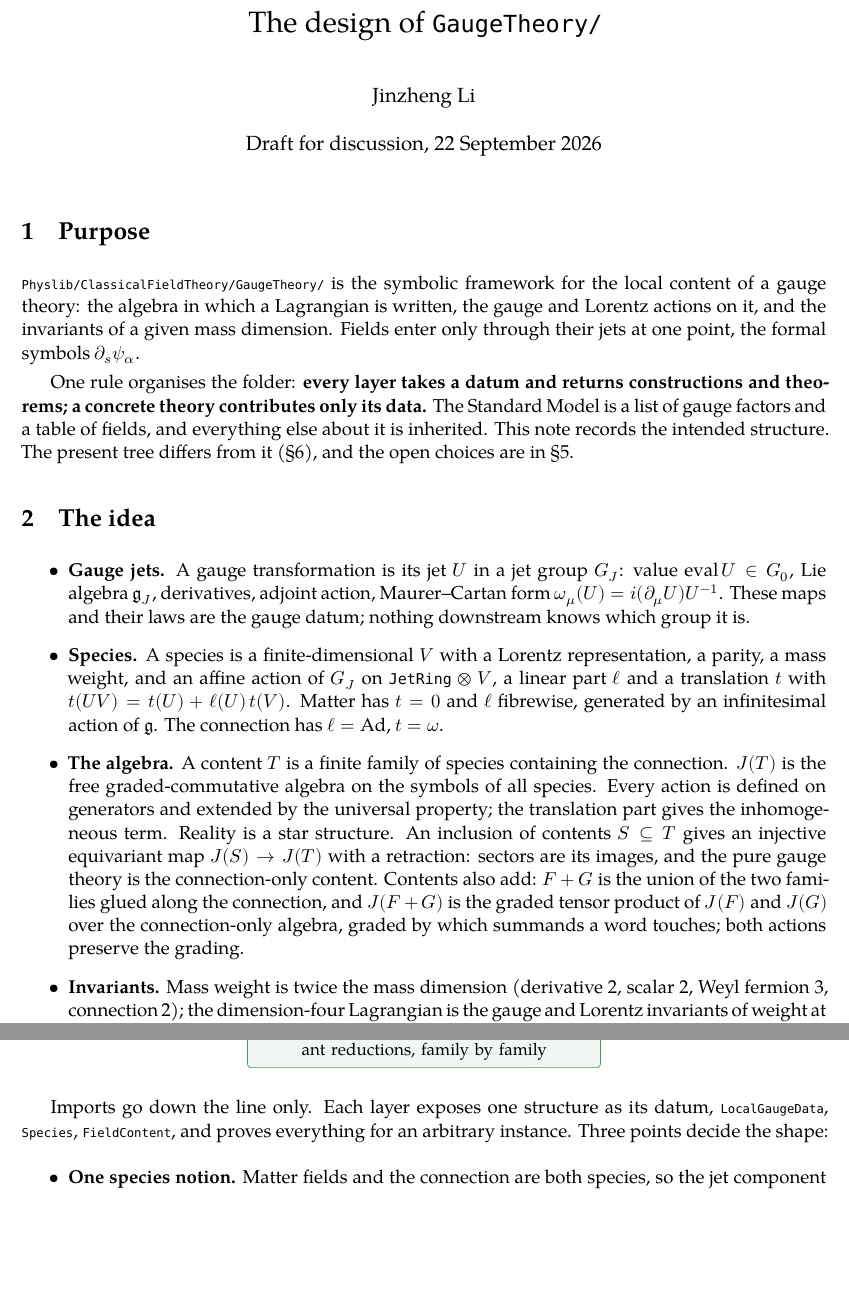
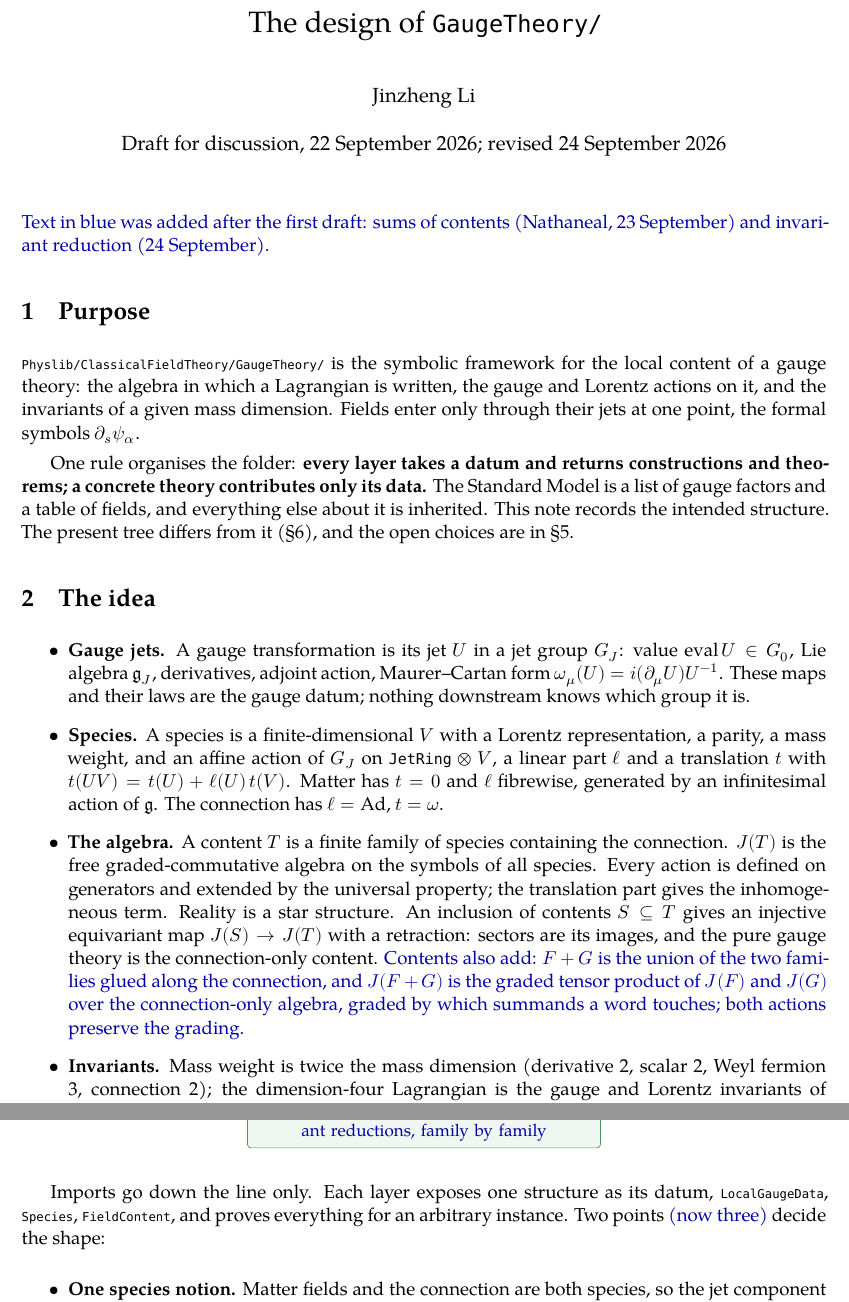
Before and after one commit to doxtor6/physlib-gaugetheory-design, a LaTeX document (notes/GaugeTheory-design.tex): two parts of pages 1 and 2 of 4, joined at a grey line, cut so that both start at the same text, the shorter picture padded with empty space. Compiled offline with XeLaTeX; a missing font is replaced by an installed copy or a similar font.

Commit message:
Mark text added after the first draft in blue
A \new macro colours the sums-of-contents and invariant-reduction additions,
with a legend under the title.

Co-Authored-By: Claude Fable 5.1 <noreply@anthropic.com>
Claude-Session: https://claude.ai/code/session_01V7CBqQ2HL9cLsgfbfuvqNa

```diff
--- a/notes/GaugeTheory-design.tex
+++ b/notes/GaugeTheory-design.tex
@@ -42,10 +42,13 @@
 
 \title{The design of \texttt{GaugeTheory/}}
 \author{Jinzheng Li}
-\date{Draft for discussion, 22 September 2026}
+\date{Draft for discussion, 22 September 2026; revised 24 September 2026}
 
+\newcommand{\new}[1]{\textcolor{blue!65!black}{#1}}
 \begin{document}
 \maketitle
+
+\noindent\new{Text in blue was added after the first draft: sums of contents (Nathaneal, 23 September) and invariant reduction (24 September).}
 
 \section{Purpose}
 
@@ -58,8 +61,8 @@ One rule organises the folder: \textbf{every layer takes a datum and returns con
 \begin{itemize}
 \item \textbf{Gauge jets.} A gauge transformation is its jet $U$ in a jet group $G_J$: value $\mathrm{eval}\,U\in G_0$, Lie algebra $\mathfrak g_J$, derivatives, adjoint action, Maurer--Cartan form $\omega_\mu(U)=i(\partial_\mu U)U^{-1}$. These maps and their laws are the gauge datum; nothing downstream knows which group it is.
 \item \textbf{Species.} A species is a finite-dimensional $V$ with a Lorentz representation, a parity, a mass weight, and an affine action of $G_J$ on $\mathtt{JetRing}\otimes V$, a linear part $\ell$ and a translation $t$ with $t(UV)=t(U)+\ell(U)\,t(V)$. Matter has $t=0$ and $\ell$ fibrewise, generated by an infinitesimal action of $\mathfrak g$. The connection has $\ell=\mathrm{Ad}$, $t=\omega$.
-\item \textbf{The algebra.} A content $T$ is a finite family of species containing the connection. $J(T)$ is the free graded-commutative algebra on the symbols of all species. Every action is defined on generators and extended by the universal property; the translation part gives the inhomogeneous term. Reality is a star structure. An inclusion of contents $S\subseteq T$ gives an injective equivariant map $J(S)\to J(T)$ with a retraction: sectors are its images, and the pure gauge theory is the connection-only content. Contents also add: $F+G$ is the union of the two families glued along the connection, and $J(F+G)$ is the graded tensor product of $J(F)$ and $J(G)$ over the connection-only algebra, graded by which summands a word touches; both actions preserve the grading.
-\item \textbf{Invariants.} Mass weight is twice the mass dimension (derivative 2, scalar 2, Weyl fermion 3, connection 2); the dimension-four Lagrangian is the gauge and Lorentz invariants of weight at most 8. On the covariant subalgebra jets act through $G_0$, so classification is ordinary invariant theory, done one family of terms at a time: a \emph{reduction} $\mathrm{ReducesInvariantsTo}\;\sigma\;V\;W$ says that for every $\sigma$-stable submodule $S$, an invariant of $V\sqcup S$ lies in $W\sqcup S$. Reductions compose, combine over finite joins and transport along maps of index sets, and the family $\sigma$ is any family of linear maps, so gauge and Lorentz invariance are one invariance for the disjoint union of the two groups. A classification of one family is a reduction of it to the span of its allowed contractions, proved in the quotient by the remainder. In particular, the invariants of an extension $F+G$ are those of $F$, those of $G$ and those of the mixed part, and extending a classified theory (right-handed neutrinos, SMEFT operators, a new scalar) needs only the mixed invariants.
+\item \textbf{The algebra.} A content $T$ is a finite family of species containing the connection. $J(T)$ is the free graded-commutative algebra on the symbols of all species. Every action is defined on generators and extended by the universal property; the translation part gives the inhomogeneous term. Reality is a star structure. An inclusion of contents $S\subseteq T$ gives an injective equivariant map $J(S)\to J(T)$ with a retraction: sectors are its images, and the pure gauge theory is the connection-only content. \new{Contents also add: $F+G$ is the union of the two families glued along the connection, and $J(F+G)$ is the graded tensor product of $J(F)$ and $J(G)$ over the connection-only algebra, graded by which summands a word touches; both actions preserve the grading.}
+\item \textbf{Invariants.} Mass weight is twice the mass dimension (derivative 2, scalar 2, Weyl fermion 3, connection 2); the dimension-four Lagrangian is the gauge and Lorentz invariants of weight at most 8. On the covariant subalgebra jets act through $G_0$, so classification is ordinary invariant theory, sector by sector. \new{It is done one family of terms at a time: a \emph{reduction} $\mathrm{ReducesInvariantsTo}\;\sigma\;V\;W$ says that for every $\sigma$-stable submodule $S$, an invariant of $V\sqcup S$ lies in $W\sqcup S$. Reductions compose, combine over finite joins and transport along maps of index sets, and the family $\sigma$ is any family of linear maps, so gauge and Lorentz invariance are one invariance for the disjoint union of the two groups. A classification of one family is a reduction of it to the span of its allowed contractions, proved in the quotient by the remainder. In particular, the invariants of an extension $F+G$ are those of $F$, those of $G$ and those of the mixed part, and extending a classified theory (right-handed neutrinos, SMEFT operators, a new scalar) needs only the mixed invariants.}
 \end{itemize}
 
 \section{The layers}
@@ -75,7 +78,7 @@ One rule organises the folder: \textbf{every layer takes a datum and returns con
 \end{tikzpicture}
 \end{center}
 
-Imports go down the line only. Each layer exposes one structure as its datum, \lean{LocalGaugeData}, \lean{Species}, \lean{FieldContent}, and proves everything for an arbitrary instance. Three points decide the shape:
+Imports go down the line only. Each layer exposes one structure as its datum, \lean{LocalGaugeData}, \lean{Species}, \lean{FieldContent}, and proves everything for an arbitrary instance. Two points \new{(now three)} decide the shape:
 
 \begin{itemize}
 \item \textbf{One species notion.} Matter fields and the connection are both species, so the jet component space, the transformation law of a symbol family and the realization notion are stated once. The factors of a gauge datum belong to the gauge layer, not to matter.
```
Also changed, not shown: notes/GaugeTheory-design.pdf, notes/GaugeTheory-design.tex (12 more changed lines).
